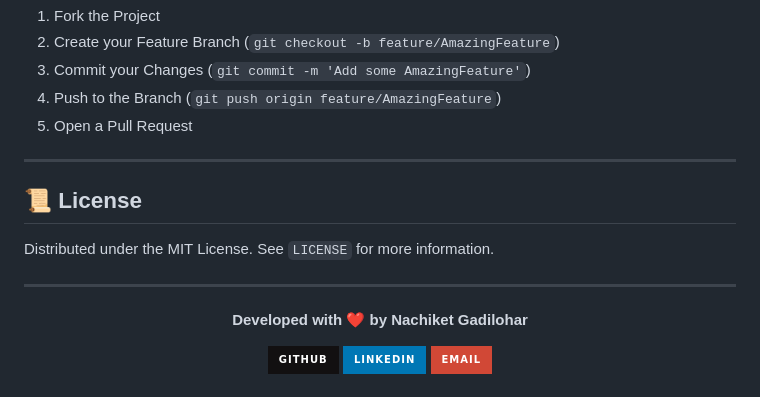
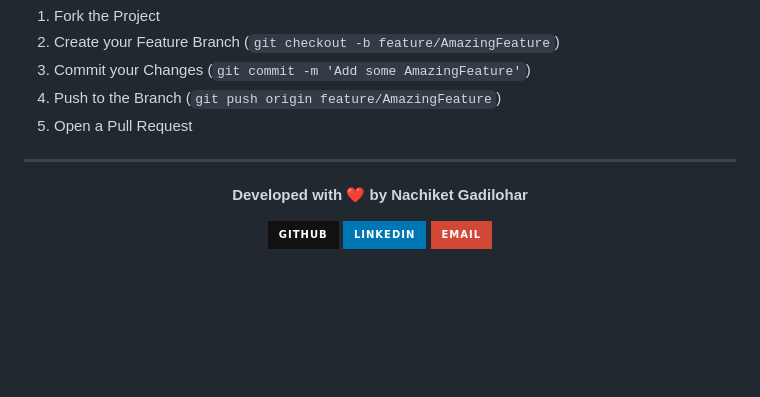
Before and after one commit to nachiket0987/signlens, a Markdown page: README.md, the part around the change. GitHub-like rendering; badges without logos; blank space fills up the shorter version.

```diff
--- a/README.md
+++ b/README.md
@@ -237,11 +237,7 @@ Contributions are what make the open source community such an amazing place to l
 
 ---
 
-## 📜 License
 
-Distributed under the MIT License. See `LICENSE` for more information.
-
----
 
 <div align="center">
 
```
